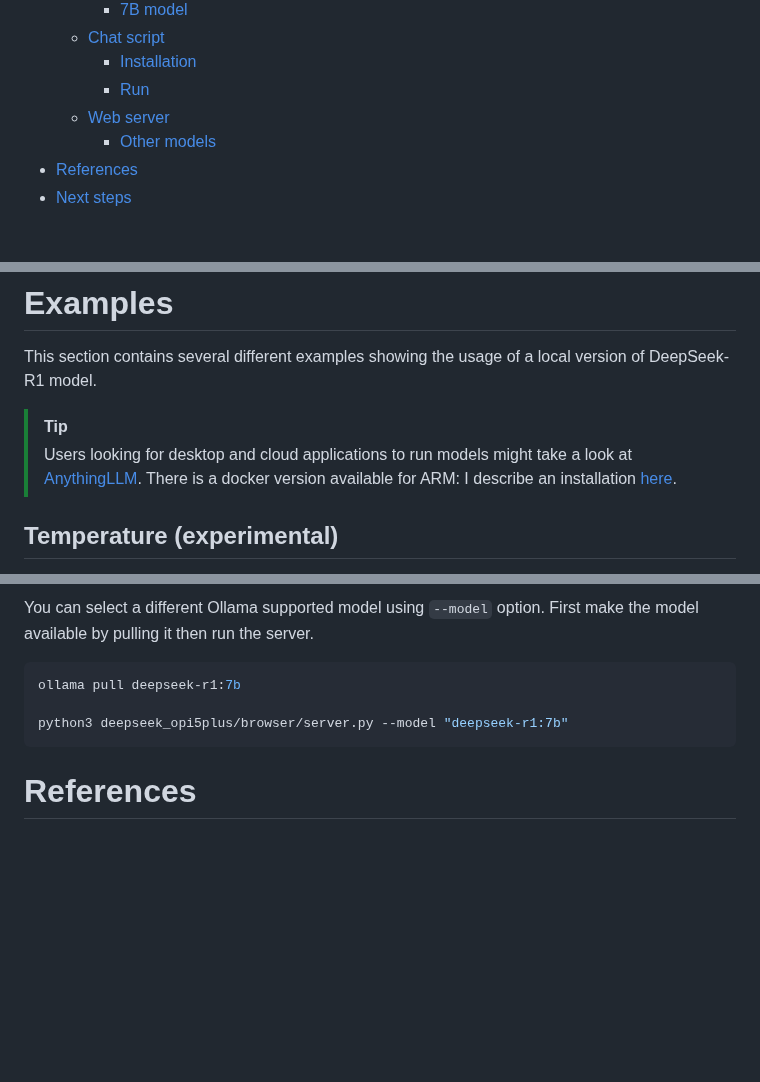
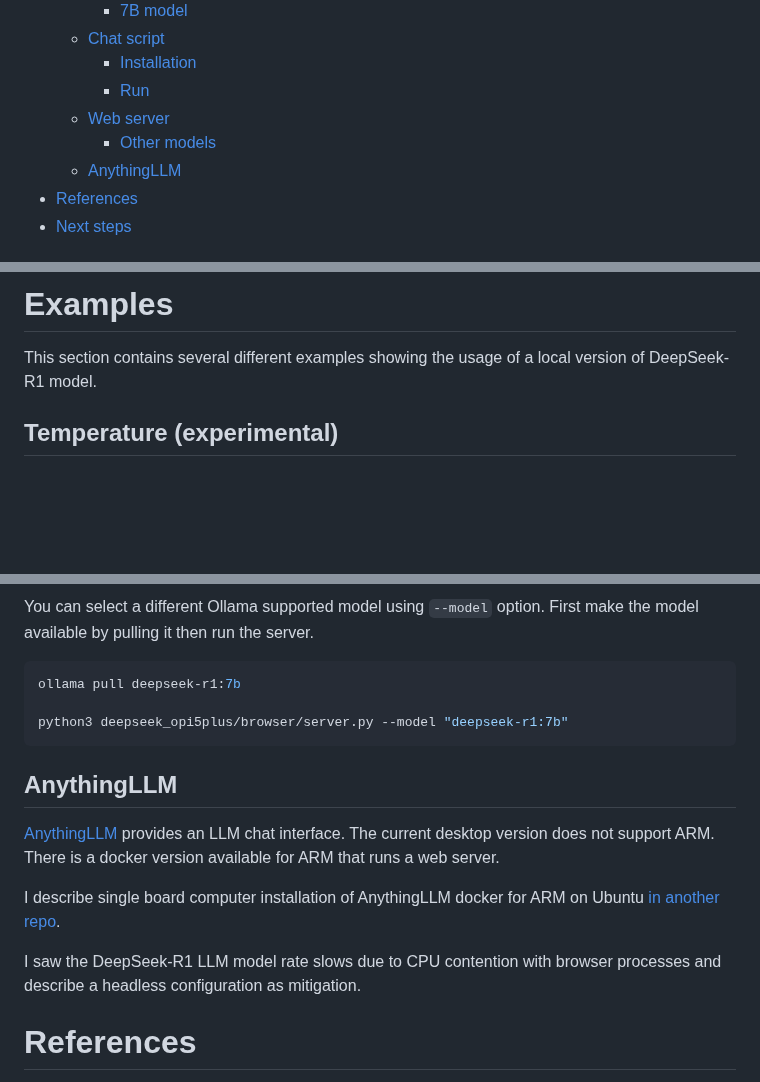
Before and after one commit to guynich/deepseek_opi5plus, a Markdown page: README.md, 3 parts joined by grey strips. Drawn GitHub-style; blank space fills up the shorter version.

Commit message:
Adds section on AnythingLLM to the README

````diff
--- a/README.md
+++ b/README.md
@@ -23,6 +23,7 @@ installation.
     - [Run](#run)
   - [Web server](#web-server)
     - [Other models](#other-models)
+  - [AnythingLLM](#anythingllm)
 - [References](#references)
 - [Next steps](#next-steps)
 
@@ -252,12 +253,6 @@ rm -f .ollama/history
 This section contains several different examples showing the usage of a local
 version of DeepSeek-R1 model.
 
-> [!TIP]
-> Users looking for desktop and cloud applications to run models might take a
-> look at [AnythingLLM](https://anythingllm.com).  There is a docker version
-> available for ARM: I describe an installation
-> [here](https://github.com/guynich/anythingllm_on_arm).
-
 ## Temperature (experimental)
 
 DeepSeek documentation recommends changing
@@ -429,6 +424,18 @@ ollama pull deepseek-r1:7b
 python3 deepseek_opi5plus/browser/server.py --model "deepseek-r1:7b"
 ```
 
+## AnythingLLM
+
+[AnythingLLM](https://anythingllm.com) provides an LLM chat interface.  The
+current desktop version does not support ARM.  There is a docker version available for ARM that runs a web server.
+
+I describe single board computer installation of AnythingLLM docker for ARM on
+Ubuntu
+[in another repo](https://github.com/guynich/anythingllm_on_arm).
+
+I saw the DeepSeek-R1 LLM model rate slows due to CPU contention with browser
+processes and describe a headless configuration as mitigation.
+
 # References
 
 * Ollama.
````
